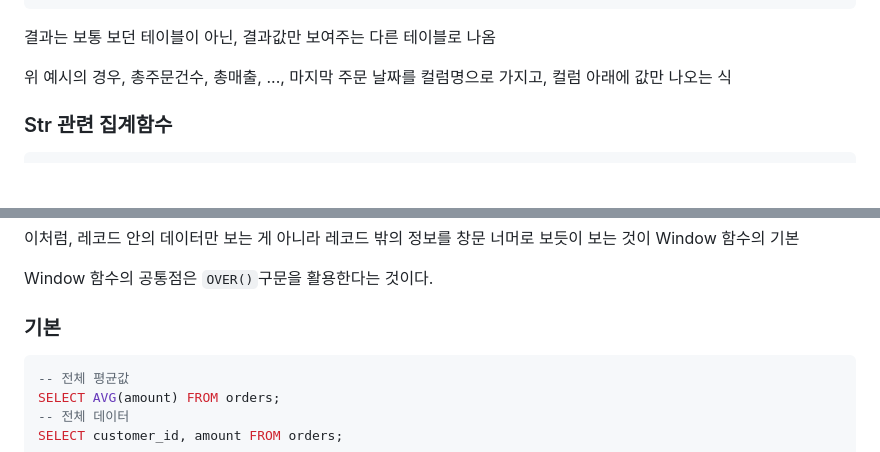
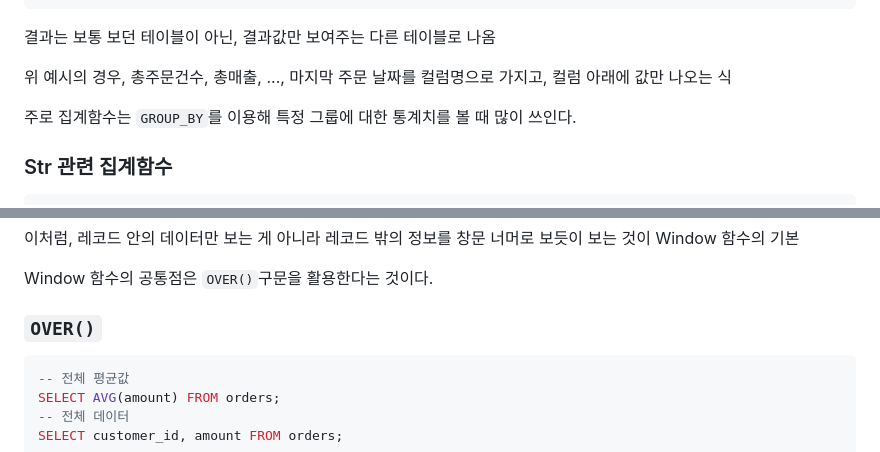
Before and after one commit to krystallinekim/TIL, a Markdown page: 3.SQL/03-functions.md, 2 parts joined by grey strips. Rendered like a GitHub page; blank space fills up the shorter version.

````diff
--- a/3.SQL/03-functions.md
+++ b/3.SQL/03-functions.md
@@ -201,6 +201,8 @@ FROM sales;
 
 위 예시의 경우, 총주문건수, 총매출, ..., 마지막 주문 날짜를 컬럼명으로 가지고, 컬럼 아래에 값만 나오는 식
 
+주로 집계함수는 `GROUP_BY`를 이용해 특정 그룹에 대한 통계치를 볼 때 많이 쓰인다.
+
 ### Str 관련 집계함수
 ```sql
 SELECT
@@ -218,7 +220,7 @@ FROM sales;
 
 Window 함수의 공통점은 `OVER()`구문을 활용한다는 것이다.
 
-### 기본
+### **`OVER()`**
 
 ```sql
 -- 전체 평균값
````
Also changed, not shown: other parts of 3.SQL/03-functions.md (+43 -6 lines).
